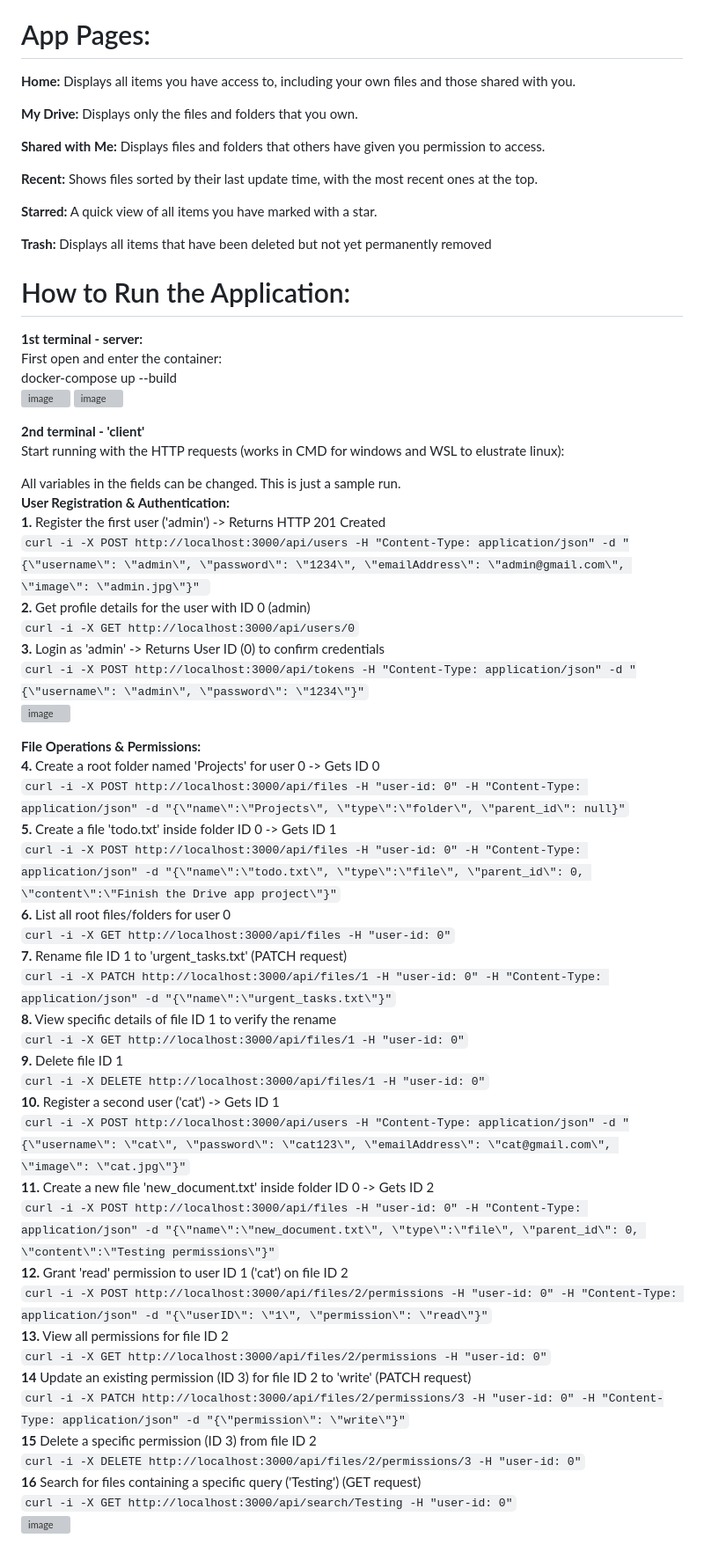
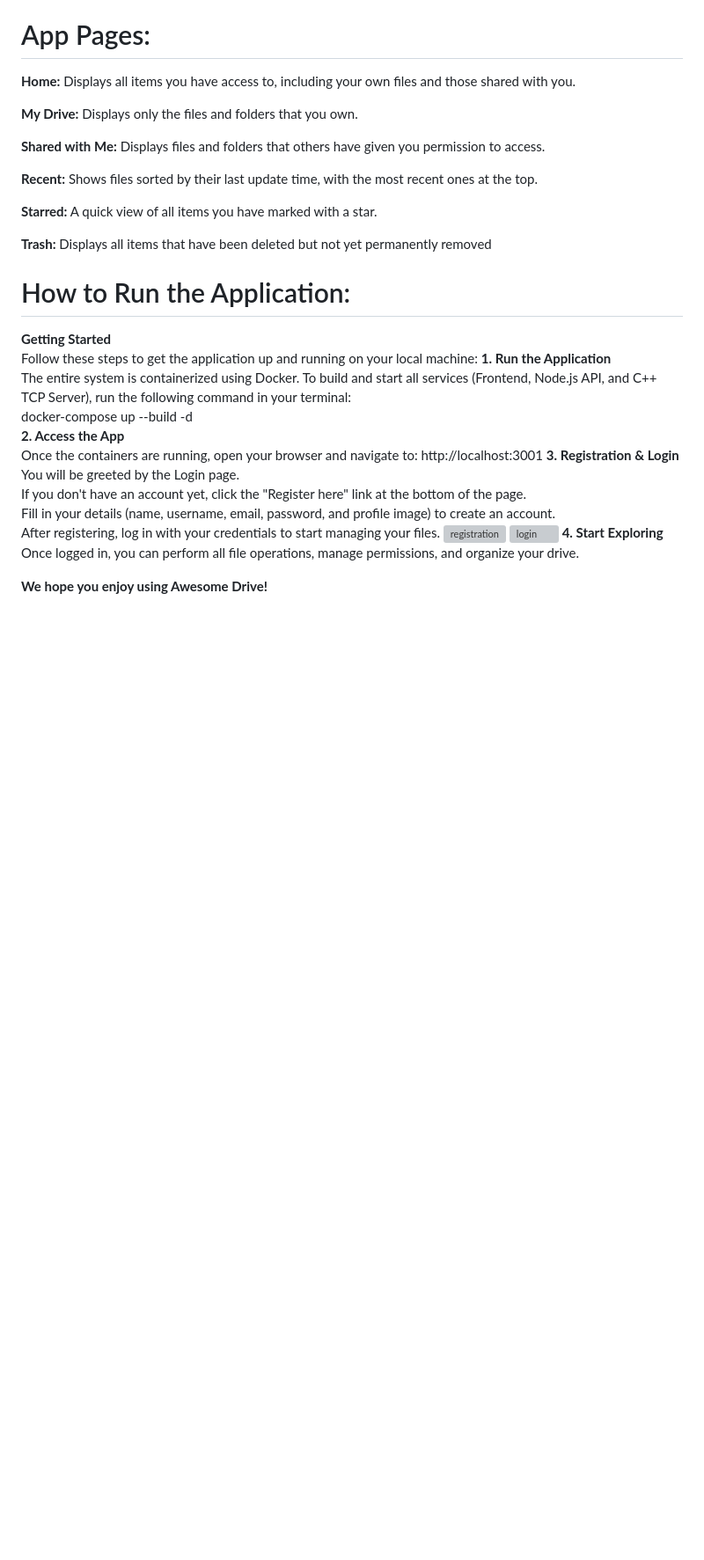
Before and after one commit to ayeletbaynash/Drive-App, a Markdown page: README.md, the part around the change. Shown at 88% size. Rendered like a GitHub page; blank space fills up the shorter version; grey boxes are pictures that could not be loaded.

````diff
--- a/README.md
+++ b/README.md
@@ -50,53 +50,21 @@ Awesome Drive is a user-friendly app for managing and storing your files. With t
 
 **Trash:** Displays all items that have been deleted but not yet permanently removed
 # How to Run the Application:
+**Getting Started**
+Follow these steps to get the application up and running on your local machine:
+**1. Run the Application**
+The entire system is containerized using Docker. To build and start all services (Frontend, Node.js API, and C++ TCP Server), run the following command in your terminal:
+docker-compose up --build -d
+**2. Access the App**
+Once the containers are running, open your browser and navigate to: http://localhost:3001
+**3. Registration & Login**
+You will be greeted by the Login page.
+If you don't have an account yet, click the "Register here" link at the bottom of the page.
+Fill in your details (name, username, email, password, and profile image) to create an account.
+After registering, log in with your credentials to start managing your files.
+![registration](https://github.com/user-attachments/assets/0d2fead2-363d-4011-9cc4-7d3c528459e7)
+![login](https://github.com/user-attachments/assets/2d0ccfaf-0f77-4e1e-acea-21dfb5db2bc9)
+**4. Start Exploring**
+Once logged in, you can perform all file operations, manage permissions, and organize your drive.
 
-**1st terminal - server:**
-First open and enter the container:
-docker-compose up --build
-<img width="432" height="88" alt="image" src="https://github.com/user-attachments/assets/538a289b-fa2e-49aa-8121-d59d0a2a8a06" />
-<img width="1600" height="813" alt="image" src="https://github.com/user-attachments/assets/adba96af-8583-4e4a-974a-0672bfdb8d3d" />
-
-
-**2nd terminal - 'client'**
-Start running with the HTTP requests (works in CMD for windows and WSL to elustrate linux):
-
-All variables in the fields can be changed. This is just a sample run.
-**User Registration & Authentication:**
-**1.** Register the first user ('admin') -> Returns HTTP 201 Created
-``` curl -i -X POST http://localhost:3000/api/users -H "Content-Type: application/json" -d "{\"username\": \"admin\", \"password\": \"1234\", \"emailAddress\": \"admin@gmail.com\", \"image\": \"admin.jpg\"}"  ```
-**2.** Get profile details for the user with ID 0 (admin)
-``` curl -i -X GET http://localhost:3000/api/users/0 ```
-**3.** Login as 'admin' -> Returns User ID (0) to confirm credentials
-```curl -i -X POST http://localhost:3000/api/tokens -H "Content-Type: application/json" -d "{\"username\": \"admin\", \"password\": \"1234\"}"```
-<img width="1600" height="953" alt="image" src="https://github.com/user-attachments/assets/3f56174d-3124-4cf2-bd72-3c47b2fcacb2" />
-
-
-**File Operations & Permissions:**
-**4.** Create a root folder named 'Projects' for user 0 -> Gets ID 0
-```curl -i -X POST http://localhost:3000/api/files -H "user-id: 0" -H "Content-Type: application/json" -d "{\"name\":\"Projects\", \"type\":\"folder\", \"parent_id\": null}"```
-**5.** Create a file 'todo.txt' inside folder ID 0 -> Gets ID 1
-``` curl -i -X POST http://localhost:3000/api/files -H "user-id: 0" -H "Content-Type: application/json" -d "{\"name\":\"todo.txt\", \"type\":\"file\", \"parent_id\": 0, \"content\":\"Finish the Drive app project\"}" ```
-**6.** List all root files/folders for user 0
-```curl -i -X GET http://localhost:3000/api/files -H "user-id: 0"```
-**7.** Rename file ID 1 to 'urgent_tasks.txt' (PATCH request)
-```curl -i -X PATCH http://localhost:3000/api/files/1 -H "user-id: 0" -H "Content-Type: application/json" -d "{\"name\":\"urgent_tasks.txt\"}"```
-**8.** View specific details of file ID 1 to verify the rename
-```curl -i -X GET http://localhost:3000/api/files/1 -H "user-id: 0"```
-**9.** Delete file ID 1
-```curl -i -X DELETE http://localhost:3000/api/files/1 -H "user-id: 0"```
-**10.** Register a second user ('cat') -> Gets ID 1
-```curl -i -X POST http://localhost:3000/api/users -H "Content-Type: application/json" -d "{\"username\": \"cat\", \"password\": \"cat123\", \"emailAddress\": \"cat@gmail.com\", \"image\": \"cat.jpg\"}"```
-**11.** Create a new file 'new_document.txt' inside folder ID 0 -> Gets ID 2
-```curl -i -X POST http://localhost:3000/api/files -H "user-id: 0" -H "Content-Type: application/json" -d "{\"name\":\"new_document.txt\", \"type\":\"file\", \"parent_id\": 0, \"content\":\"Testing permissions\"}"```
-**12.** Grant 'read' permission to user ID 1 ('cat') on file ID 2
-```curl -i -X POST http://localhost:3000/api/files/2/permissions -H "user-id: 0" -H "Content-Type: application/json" -d "{\"userID\": \"1\", \"permission\": \"read\"}"```
-**13.** View all permissions for file ID 2
-```curl -i -X GET http://localhost:3000/api/files/2/permissions -H "user-id: 0"```
-**14** Update an existing permission (ID 3) for file ID 2 to 'write' (PATCH request)
-```curl -i -X PATCH http://localhost:3000/api/files/2/permissions/3 -H "user-id: 0" -H "Content-Type: application/json" -d "{\"permission\": \"write\"}"```
-**15** Delete a specific permission (ID 3) from file ID 2
-```curl -i -X DELETE http://localhost:3000/api/files/2/permissions/3 -H "user-id: 0"```
-**16** Search for files containing a specific query ('Testing') (GET request)
-```curl -i -X GET http://localhost:3000/api/search/Testing -H "user-id: 0"```
-<img width="1600" height="928" alt="image" src="https://github.com/user-attachments/assets/8602caf4-b9c7-4989-8a5e-5d8778481017" />
+**We hope you enjoy using Awesome Drive!**
````
